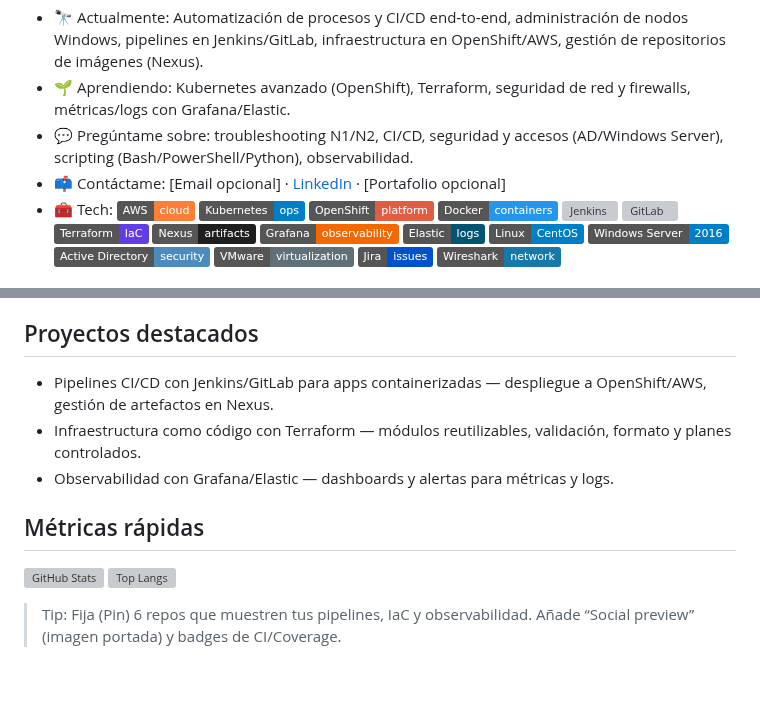
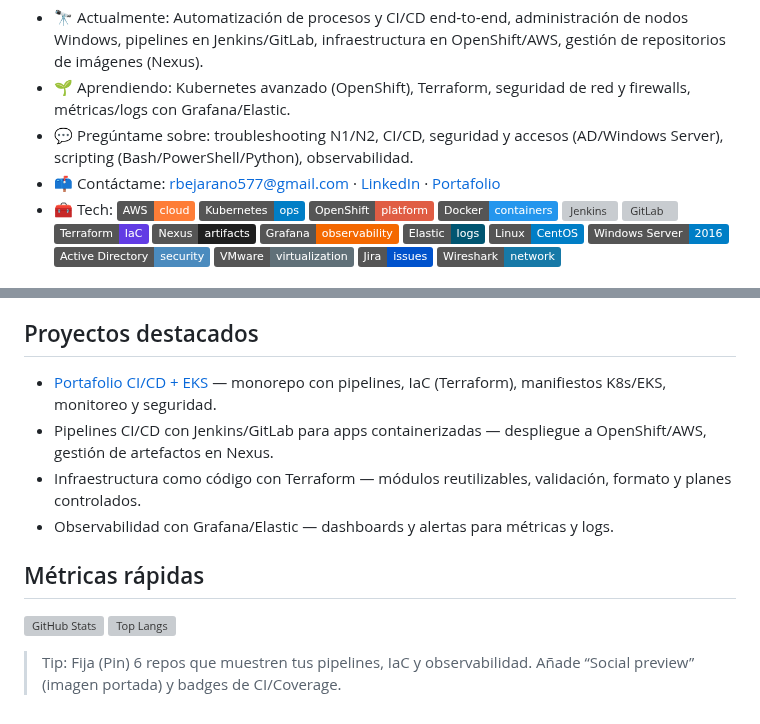
Before and after one commit to Bejaranorafael/Bejaranorafael, a Markdown page: README.md, 2 parts joined by grey strips. Drawn GitHub-style; badges without logos; blank space fills up the shorter version; grey boxes are pictures that could not be loaded.

Commit message:
Revise contact details and add portfolio link
Updated contact information and added portfolio link.

```diff
--- a/README.md
+++ b/README.md
@@ -4,7 +4,7 @@ Cloud Security / DevOps Support (Semi Senior). Me enfoco en automatización de C
 - 🔭 Actualmente: Automatización de procesos y CI/CD end‑to‑end, administración de nodos Windows, pipelines en Jenkins/GitLab, infraestructura en OpenShift/AWS, gestión de repositorios de imágenes (Nexus).
 - 🌱 Aprendiendo: Kubernetes avanzado (OpenShift), Terraform, seguridad de red y firewalls, métricas/logs con Grafana/Elastic.
 - 💬 Pregúntame sobre: troubleshooting N1/N2, CI/CD, seguridad y accesos (AD/Windows Server), scripting (Bash/PowerShell/Python), observabilidad.
-- 📫 Contáctame: [Email opcional] · [LinkedIn](https://www.linkedin.com/in/rafael-bejarano-2b9514169) · [Portafolio opcional]
+- 📫 Contáctame: rbejarano577@gmail.com · [LinkedIn](https://www.linkedin.com/in/rafael-bejarano-2b9514169) · [Portafolio](https://github.com/Bejaranorafael/portfolio-ci-cd-eks)
 - 🧰 Tech: ![AWS](https://img.shields.io/badge/AWS-cloud-orange) ![Kubernetes](https://img.shields.io/badge/Kubernetes-ops-blue) ![OpenShift](https://img.shields.io/badge/OpenShift-platform-red) ![Docker](https://img.shields.io/badge/Docker-containers-2496ED) ![Jenkins](https://img.shields.io/badge/Jenkins-CI/CD-D24939) ![GitLab](https://img.shields.io/badge/GitLab-CI/CD-FCA121) ![Terraform](https://img.shields.io/badge/Terraform-IaC-623CE4) ![Nexus](https://img.shields.io/badge/Nexus-artifacts-1F1F1F) ![Grafana](https://img.shields.io/badge/Grafana-observability-F46800) ![Elastic](https://img.shields.io/badge/Elastic-logs-005571) ![Linux](https://img.shields.io/badge/Linux-CentOS-blue) ![Windows](https://img.shields.io/badge/Windows%20Server-2016-blue) ![AD](https://img.shields.io/badge/Active%20Directory-security-4B8BBE) ![VMware](https://img.shields.io/badge/VMware-virtualization-607078) ![Jira](https://img.shields.io/badge/Jira-issues-0052CC) ![Wireshark](https://img.shields.io/badge/Wireshark-network-1679A7)
 
 ## Experiencia
@@ -29,6 +29,7 @@ Cloud Security / DevOps Support (Semi Senior). Me enfoco en automatización de C
 - Sistemas: Linux (CentOS), Windows Server 2016, virtualización VMware.
 
 ## Proyectos destacados
+- [Portafolio CI/CD + EKS](https://github.com/Bejaranorafael/portfolio-ci-cd-eks) — monorepo con pipelines, IaC (Terraform), manifiestos K8s/EKS, monitoreo y seguridad.
 - Pipelines CI/CD con Jenkins/GitLab para apps containerizadas — despliegue a OpenShift/AWS, gestión de artefactos en Nexus.
 - Infraestructura como código con Terraform — módulos reutilizables, validación, formato y planes controlados.
 - Observabilidad con Grafana/Elastic — dashboards y alertas para métricas y logs.
```
Also changed, not shown: other parts of README.md (+6 -2 lines).
